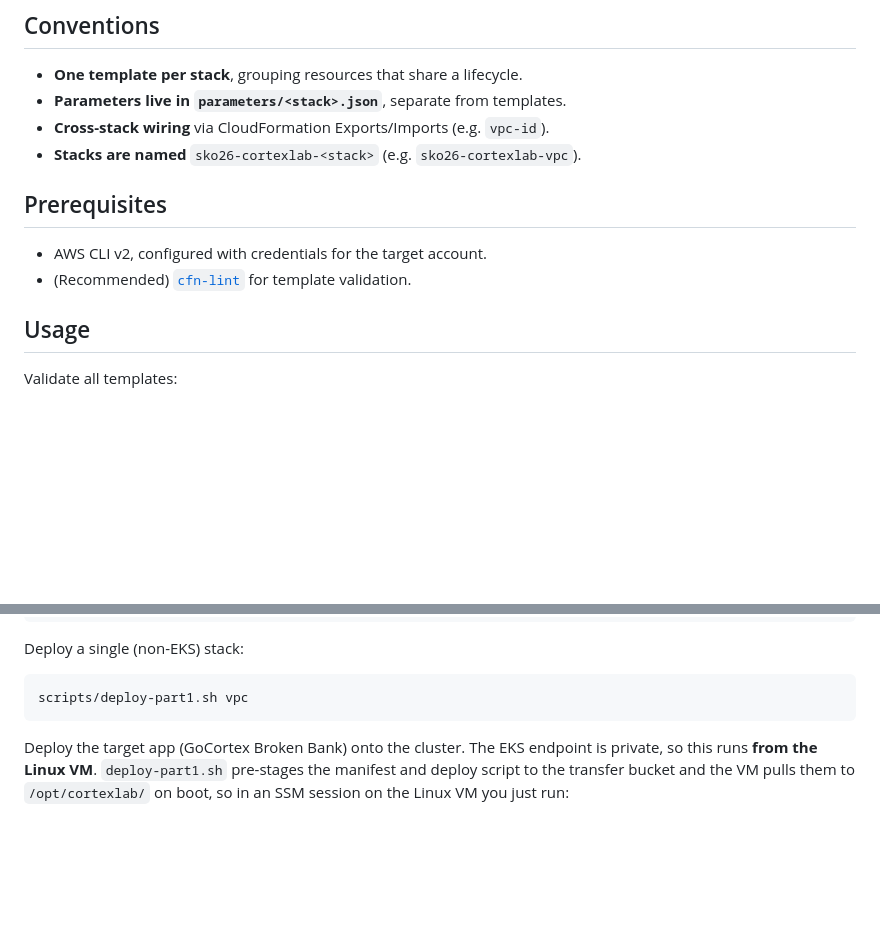
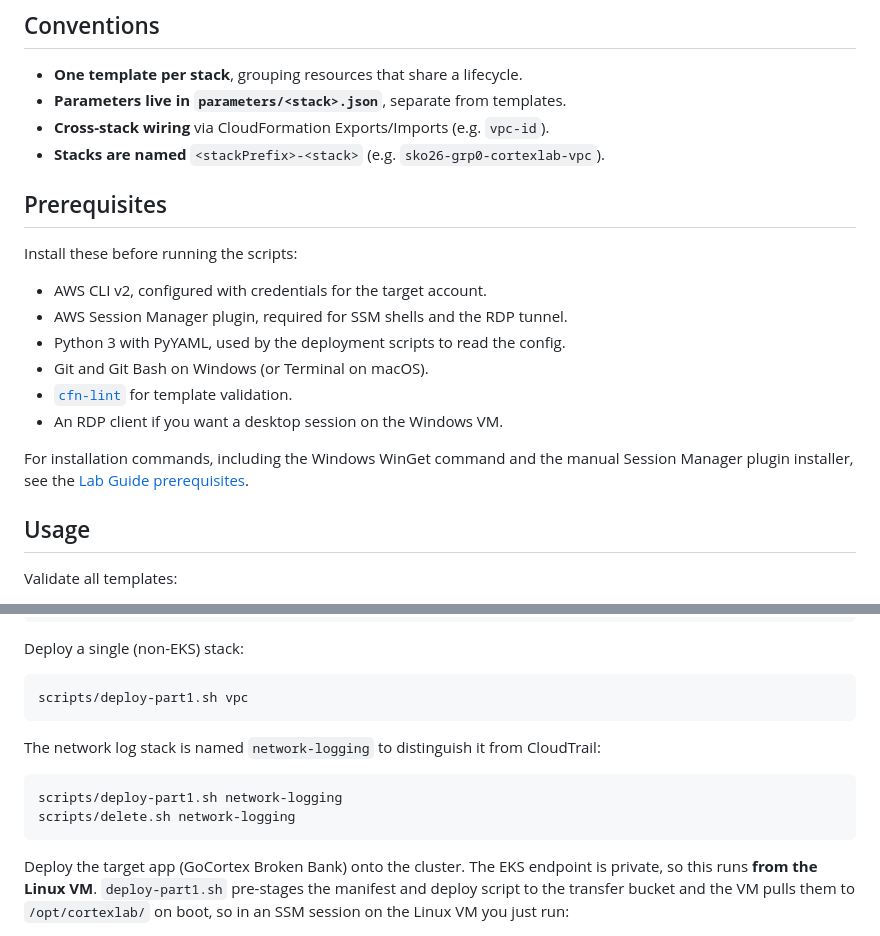
Before and after one commit to fl-nch/sko26-cortexlab, a Markdown page: README.md, 2 parts joined by grey strips. Drawn GitHub-style; blank space fills up the shorter version.

Commit message:
Align README with lab guide

````diff
--- a/README.md
+++ b/README.md
@@ -28,13 +28,21 @@ docs/          Architecture notes
 - **One template per stack**, grouping resources that share a lifecycle.
 - **Parameters live in `parameters/<stack>.json`**, separate from templates.
 - **Cross-stack wiring** via CloudFormation Exports/Imports (e.g. `vpc-id`).
-- **Stacks are named** `sko26-cortexlab-<stack>` (e.g. `sko26-cortexlab-vpc`).
+- **Stacks are named** `<stackPrefix>-<stack>` (e.g. `sko26-grp0-cortexlab-vpc`).
 
 ## Prerequisites
 
+Install these before running the scripts:
+
 - AWS CLI v2, configured with credentials for the target account.
-- (Recommended) [`cfn-lint`](https://github.com/aws-cloudformation/cfn-lint)
-  for template validation.
+- AWS Session Manager plugin, required for SSM shells and the RDP tunnel.
+- Python 3 with PyYAML, used by the deployment scripts to read the config.
+- Git and Git Bash on Windows (or Terminal on macOS).
+- [`cfn-lint`](https://github.com/aws-cloudformation/cfn-lint) for template validation.
+- An RDP client if you want a desktop session on the Windows VM.
+
+For installation commands, including the Windows WinGet command and the manual
+Session Manager plugin installer, see the [Lab Guide prerequisites](docs/lab-guide.md#before-you-start--prerequisites).
 
 ## Usage
 
@@ -60,6 +68,14 @@ Deploy a single (non-EKS) stack:
 
 ```bash
 scripts/deploy-part1.sh vpc
+```
+
+The network log stack is named `network-logging` to distinguish it from
+CloudTrail:
+
+```bash
+scripts/deploy-part1.sh network-logging
+scripts/delete.sh network-logging
 ```
 
 Deploy the target app (GoCortex Broken Bank) onto the cluster. The EKS endpoint
````
Also changed, not shown: docs/lab-guide.md (+20 -36 lines).
